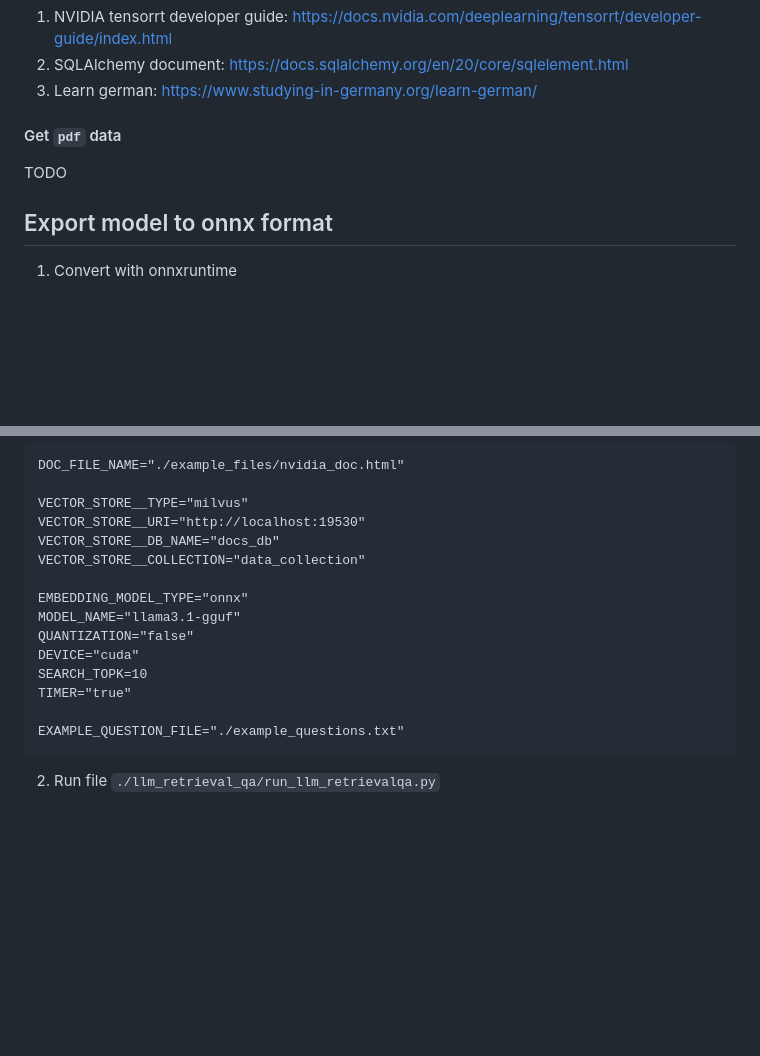
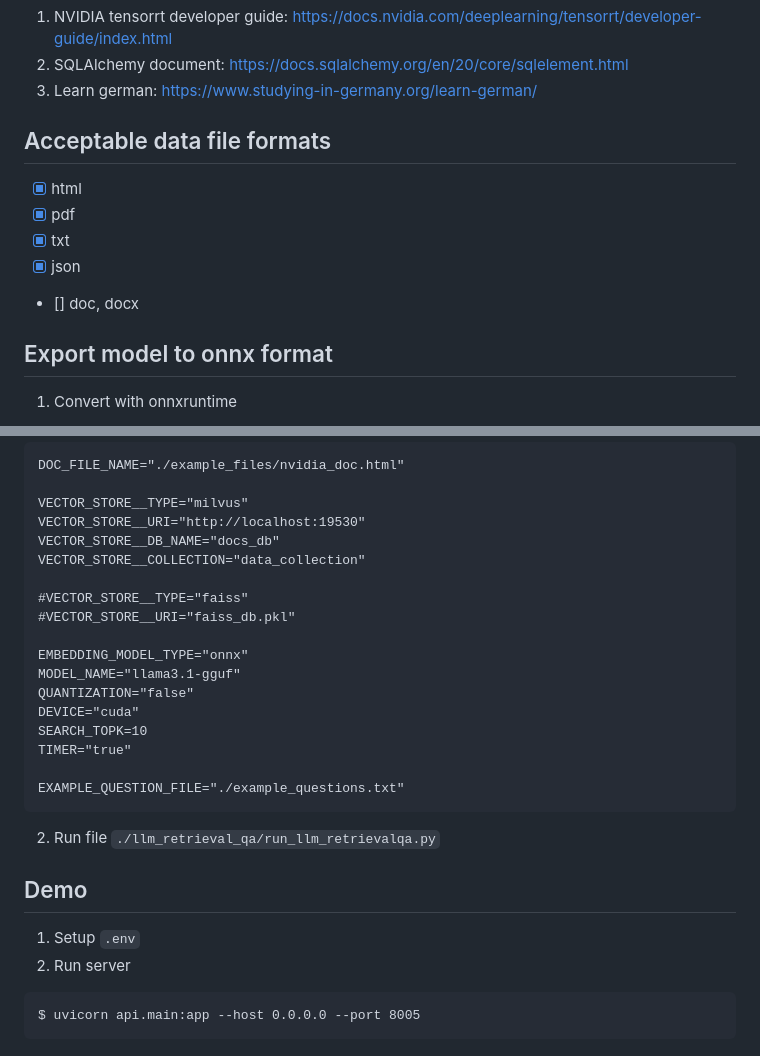
Before and after one commit to kaoyuching/llm_retrieval_qa, a Markdown page: README.md, 2 parts joined by grey strips. Rendered like a GitHub page; blank space fills up the shorter version.

````diff
--- a/README.md
+++ b/README.md
@@ -21,8 +21,12 @@ Example data are from:
 2. SQLAlchemy document: [https://docs.sqlalchemy.org/en/20/core/sqlelement.html](https://docs.sqlalchemy.org/en/20/core/sqlelement.html)
 3. Learn german: [https://www.studying-in-germany.org/learn-german/](https://www.studying-in-germany.org/learn-german/)
 
-#### Get `pdf` data
-TODO
+## Acceptable data file formats
+- [x] html
+- [x] pdf
+- [x] txt
+- [x] json
+- [] doc, docx
 
 
 ## Export model to onnx format
@@ -96,6 +100,9 @@ VECTOR_STORE__URI="http://localhost:19530"
 VECTOR_STORE__DB_NAME="docs_db"
 VECTOR_STORE__COLLECTION="data_collection"
 
+#VECTOR_STORE__TYPE="faiss"
+#VECTOR_STORE__URI="faiss_db.pkl"
+
 EMBEDDING_MODEL_TYPE="onnx"
 MODEL_NAME="llama3.1-gguf"
 QUANTIZATION="false"
@@ -107,3 +114,12 @@ EXAMPLE_QUESTION_FILE="./example_questions.txt"
 ```
 
 2. Run file `./llm_retrieval_qa/run_llm_retrievalqa.py`
+
+
+## Demo
+1. Setup `.env`
+2. Run server
+
+```=shell
+$ uvicorn api.main:app --host 0.0.0.0 --port 8005
+```
````
